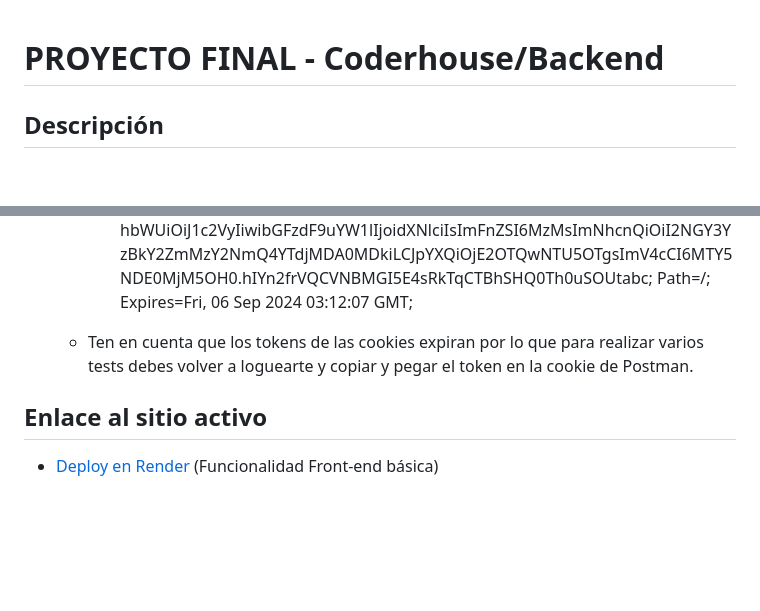
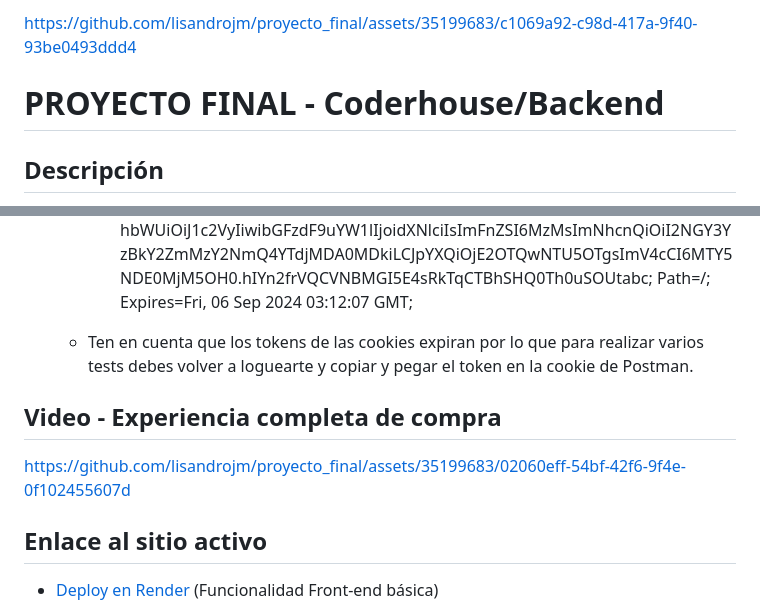
Before and after one commit to lisandrojm/proyecto-final-coderhouse-backend, a Markdown page: README.md, 2 parts joined by grey strips. Rendered like a GitHub page; blank space fills up the shorter version.

```diff
--- a/README.md
+++ b/README.md
@@ -1,3 +1,5 @@
+
+https://github.com/lisandrojm/proyecto_final/assets/35199683/c1069a92-c98d-417a-9f40-93be0493ddd4
 # PROYECTO FINAL - Coderhouse/Backend
 
 ## Descripción
@@ -475,6 +477,10 @@ Estas dependencias pueden ser instaladas ejecutando el comando `npm install` en
 
   - Ten en cuenta que los tokens de las cookies expiran por lo que para realizar varios tests debes volver a loguearte y copiar y pegar el token en la cookie de Postman.
 
+## Video - Experiencia completa de compra
+
+https://github.com/lisandrojm/proyecto_final/assets/35199683/02060eff-54bf-42f6-9f4e-0f102455607d
+
 ## Enlace al sitio activo
 
 - [Deploy en Render](https://proyecto-final-production-e7eb.up.railway.app/) (Funcionalidad Front-end básica)
```
